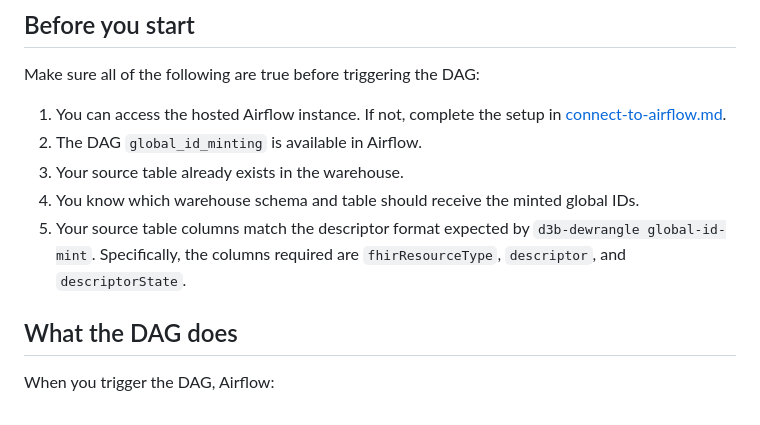
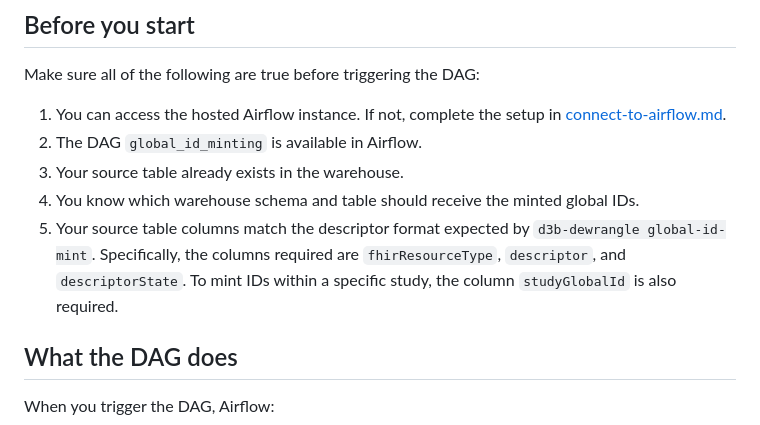
Before and after one commit to include-dcc/include-dbt-sandbox, a Markdown page: pipeline_docs/guides/how_to_mint_global_ids.md, the part around the change. Rendered like a GitHub page.

Commit message:
📝 Add instructions for minting intra-study id's

```diff
--- a/pipeline_docs/guides/how_to_mint_global_ids.md
+++ b/pipeline_docs/guides/how_to_mint_global_ids.md
@@ -24,7 +24,8 @@ Make sure all of the following are true before triggering the DAG:
    IDs.
 5. Your source table columns match the descriptor format expected by
    `d3b-dewrangle global-id-mint`. Specifically, the columns required are
-   `fhirResourceType`, `descriptor`, and `descriptorState`.
+   `fhirResourceType`, `descriptor`, and `descriptorState`. To mint IDs within
+   a specific study, the column `studyGlobalId` is also required.
 
 ## What the DAG does
 
```
